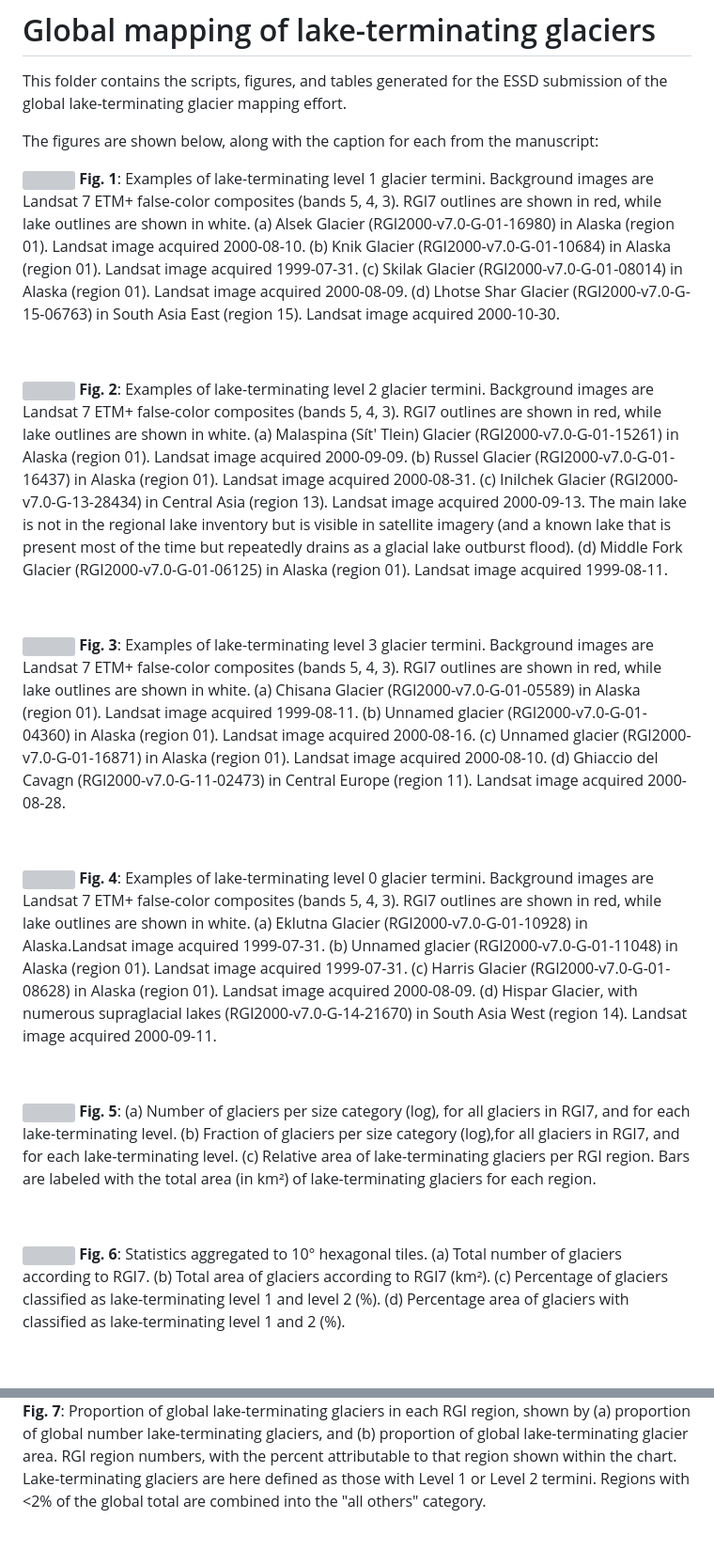
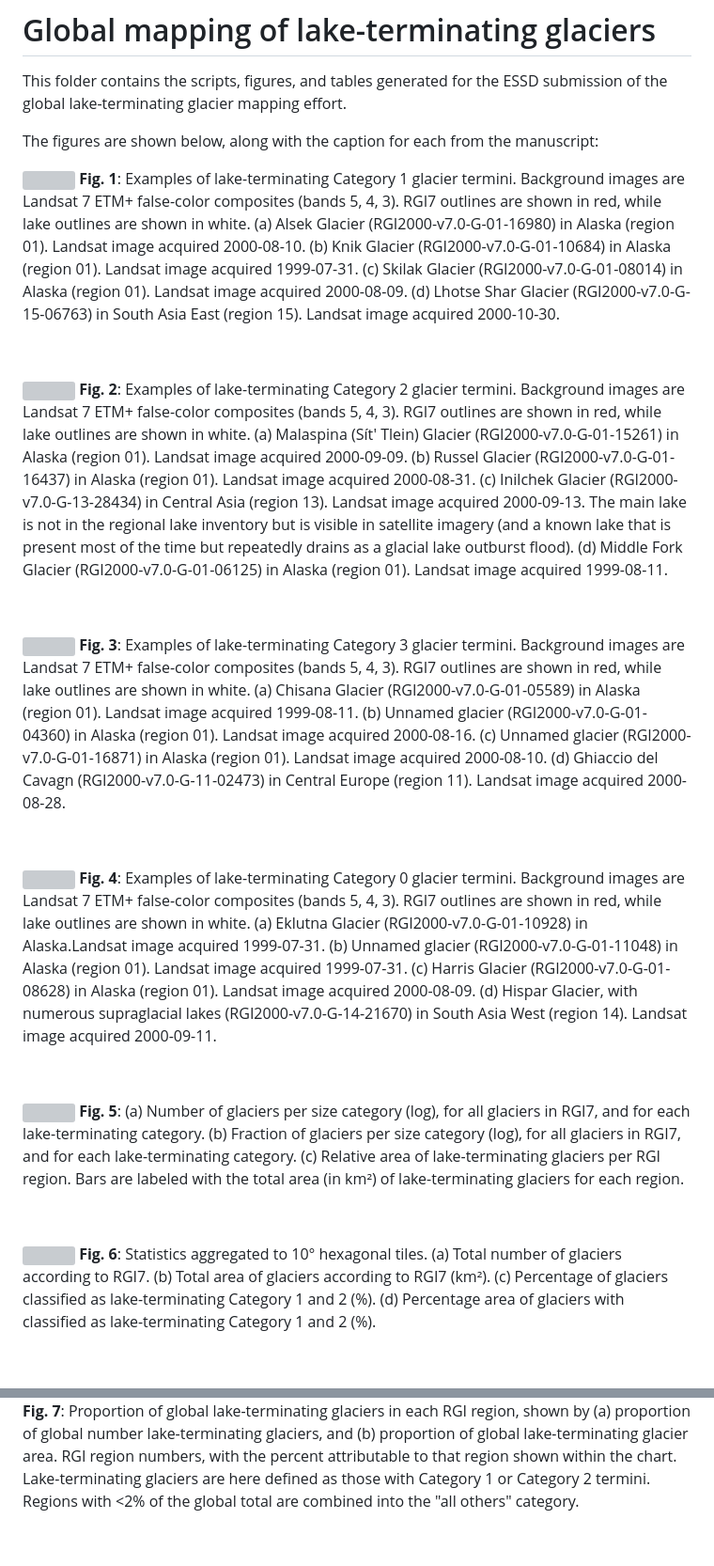
Before and after one commit to GLIMS-RGI/lake_terminating, a Markdown page: essd/README.md, 2 parts joined by grey strips. Shown at 94% size. Drawn GitHub-style; grey boxes are pictures that could not be loaded.

Commit message:
update terminology from 'level' to 'category'

```diff
--- a/essd/README.md
+++ b/essd/README.md
@@ -7,7 +7,7 @@ The figures are shown below, along with the caption for each from the
 manuscript:
 
 ![](figures/Fig1_Level_1_Examples.png)
-**Fig. 1**: Examples of lake-terminating level 1 glacier termini. Background images
+**Fig. 1**: Examples of lake-terminating Category 1 glacier termini. Background images
 are Landsat 7 ETM+ false-color composites (bands 5, 4, 3). RGI7 outlines are shown
 in red, while lake outlines are shown in white. (a) Alsek Glacier
 (RGI2000-v7.0-G-01-16980) in Alaska (region 01). Landsat image acquired 2000-08-10.
@@ -20,7 +20,7 @@ acquired 1999-07-31. (c) Skilak Glacier (RGI2000-v7.0-G-01-08014) in Alaska
 &nbsp;
 
 ![](figures/Fig2_Level_2_Examples.png)
-**Fig. 2**: Examples of lake-terminating level 2 glacier termini. Background images
+**Fig. 2**: Examples of lake-terminating Category 2 glacier termini. Background images
 are Landsat 7 ETM+ false-color composites (bands 5, 4, 3). RGI7 outlines are shown
 in red, while lake outlines are shown in white. (a) Malaspina (Sít' Tlein) Glacier
 (RGI2000-v7.0-G-01-15261) in Alaska (region 01). Landsat image acquired 2000-09-09.
@@ -35,7 +35,7 @@ Fork Glacier (RGI2000-v7.0-G-01-06125) in Alaska (region 01). Landsat image acqu
 &nbsp;
 
 ![](figures/Fig3_Level_3_Examples.png)
-**Fig. 3**: Examples of lake-terminating level 3 glacier termini. Background images
+**Fig. 3**: Examples of lake-terminating Category 3 glacier termini. Background images
 are Landsat 7 ETM+ false-color composites (bands 5, 4, 3). RGI7 outlines are shown
 in red, while lake outlines are shown in white. (a) Chisana Glacier
 (RGI2000-v7.0-G-01-05589) in Alaska (region 01). Landsat image acquired 1999-08-11.
@@ -48,7 +48,7 @@ acquired 2000-08-16. (c) Unnamed glacier (RGI2000-v7.0-G-01-16871) in Alaska
 &nbsp;
 
 ![](figures/Fig4_Level_0_Examples.png)
-**Fig. 4**: Examples of lake-terminating level 0 glacier termini. Background images
+**Fig. 4**: Examples of lake-terminating Category 0 glacier termini. Background images
 are Landsat 7 ETM+ false-color composites (bands 5, 4, 3). RGI7 outlines are shown
 in red, while lake outlines are shown in white. (a) Eklutna Glacier
 (RGI2000-v7.0-G-01-10928) in Alaska.Landsat image acquired 1999-07-31. (b) Unnamed
@@ -61,8 +61,8 @@ in South Asia West (region 14). Landsat image acquired 2000-09-11.
 
 ![](figures/Fig5_AreaDistribution.png)
 **Fig. 5**: (a) Number of glaciers per size category (log), for all glaciers in RGI7, and for
-each lake-terminating level. (b) Fraction of glaciers per size category (log),for all glaciers
-in RGI7, and for each lake-terminating level. (c) Relative area of lake-terminating glaciers
+each lake-terminating category. (b) Fraction of glaciers per size category (log), for all glaciers
+in RGI7, and for each lake-terminating category. (c) Relative area of lake-terminating glaciers
 per RGI region. Bars are labeled with the total area (in km²) of lake-terminating glaciers
 for each region.
 
@@ -71,8 +71,8 @@ for each region.
 ![](figures/Fig6_GlobalDistribution.png)
 **Fig. 6**: Statistics aggregated to 10° hexagonal tiles. (a) Total number of glaciers according to RGI7.
 (b) Total area of glaciers according to RGI7 (km²). (c) Percentage of glaciers classified
-as lake-terminating level 1 and level 2 (%). (d) Percentage area of glaciers with classified
-as lake-terminating level 1 and 2 (%).
+as lake-terminating Category 1 and 2 (%). (d) Percentage area of glaciers with classified
+as lake-terminating Category 1 and 2 (%).
 
 &nbsp;
 
@@ -81,7 +81,7 @@ as lake-terminating level 1 and 2 (%).
 (a) proportion of global number lake-terminating glaciers, and (b) proportion of global
 lake-terminating glacier area. RGI region numbers, with the percent attributable to that
 region shown within the chart. Lake-terminating glaciers are here defined as those with
-Level 1 or Level 2 termini. Regions with <2% of the global total are combined into
+Category 1 or Category 2 termini. Regions with <2% of the global total are combined into
 the "all others" category.
 
 &nbsp;
```
Also changed, not shown: other parts of essd/README.md (+1 -1 lines).
